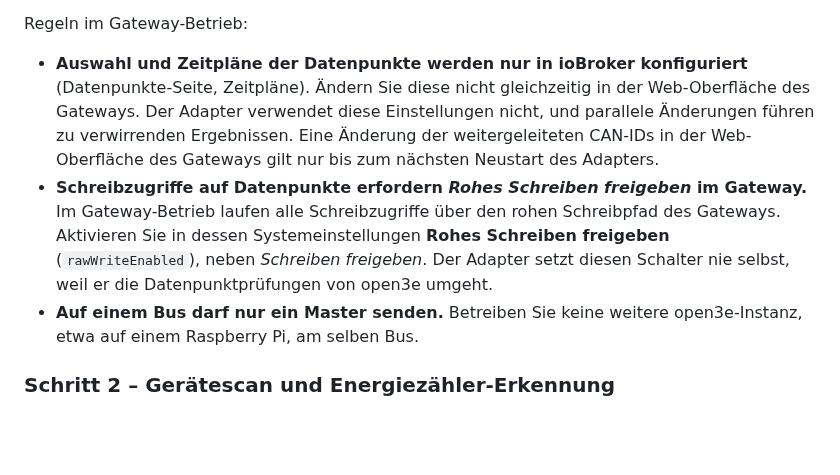
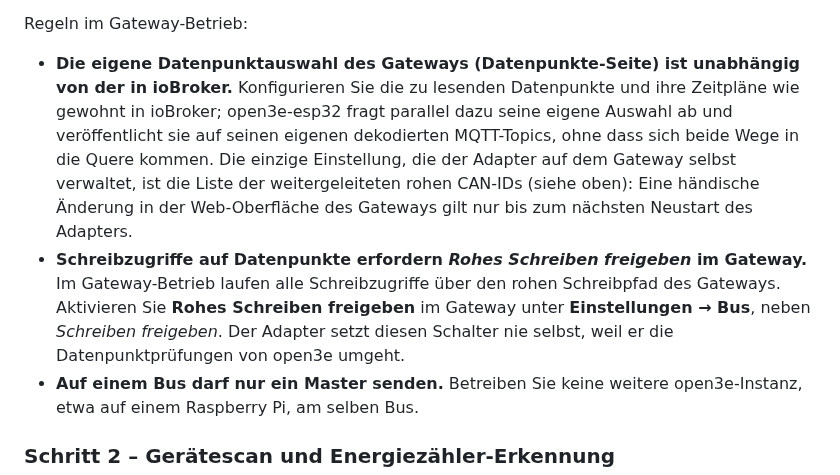
Before and after one commit to MyHomeMyData/ioBroker.e3oncan, a Markdown page: README.de.md, the part around the change. GitHub-like rendering; blank space fills up the shorter version.

```diff
--- a/README.de.md
+++ b/README.de.md
@@ -127,8 +127,8 @@ Das Gateway braucht open3e-esp32 in Version 0.2.0 oder neuer. Diese Version stel
 
 Regeln im Gateway-Betrieb:
 
-- **Auswahl und Zeitpläne der Datenpunkte werden nur in ioBroker konfiguriert** (Datenpunkte-Seite, Zeitpläne). Ändern Sie diese nicht gleichzeitig in der Web-Oberfläche des Gateways. Der Adapter verwendet diese Einstellungen nicht, und parallele Änderungen führen zu verwirrenden Ergebnissen. Eine Änderung der weitergeleiteten CAN-IDs in der Web-Oberfläche des Gateways gilt nur bis zum nächsten Neustart des Adapters.
-- **Schreibzugriffe auf Datenpunkte erfordern *Rohes Schreiben freigeben* im Gateway.** Im Gateway-Betrieb laufen alle Schreibzugriffe über den rohen Schreibpfad des Gateways. Aktivieren Sie in dessen Systemeinstellungen **Rohes Schreiben freigeben** (`rawWriteEnabled`), neben *Schreiben freigeben*. Der Adapter setzt diesen Schalter nie selbst, weil er die Datenpunktprüfungen von open3e umgeht.
+- **Die eigene Datenpunktauswahl des Gateways (Datenpunkte-Seite) ist unabhängig von der in ioBroker.** Konfigurieren Sie die zu lesenden Datenpunkte und ihre Zeitpläne wie gewohnt in ioBroker; open3e-esp32 fragt parallel dazu seine eigene Auswahl ab und veröffentlicht sie auf seinen eigenen dekodierten MQTT-Topics, ohne dass sich beide Wege in die Quere kommen. Die einzige Einstellung, die der Adapter auf dem Gateway selbst verwaltet, ist die Liste der weitergeleiteten rohen CAN-IDs (siehe oben): Eine händische Änderung in der Web-Oberfläche des Gateways gilt nur bis zum nächsten Neustart des Adapters.
+- **Schreibzugriffe auf Datenpunkte erfordern *Rohes Schreiben freigeben* im Gateway.** Im Gateway-Betrieb laufen alle Schreibzugriffe über den rohen Schreibpfad des Gateways. Aktivieren Sie **Rohes Schreiben freigeben** im Gateway unter **Einstellungen → Bus**, neben *Schreiben freigeben*. Der Adapter setzt diesen Schalter nie selbst, weil er die Datenpunktprüfungen von open3e umgeht.
 - **Auf einem Bus darf nur ein Master senden.** Betreiben Sie keine weitere open3e-Instanz, etwa auf einem Raspberry Pi, am selben Bus.
 
 ### Schritt 2 – Gerätescan und Energiezähler-Erkennung
```
Also changed, not shown: README.md (+2 -2 lines).
